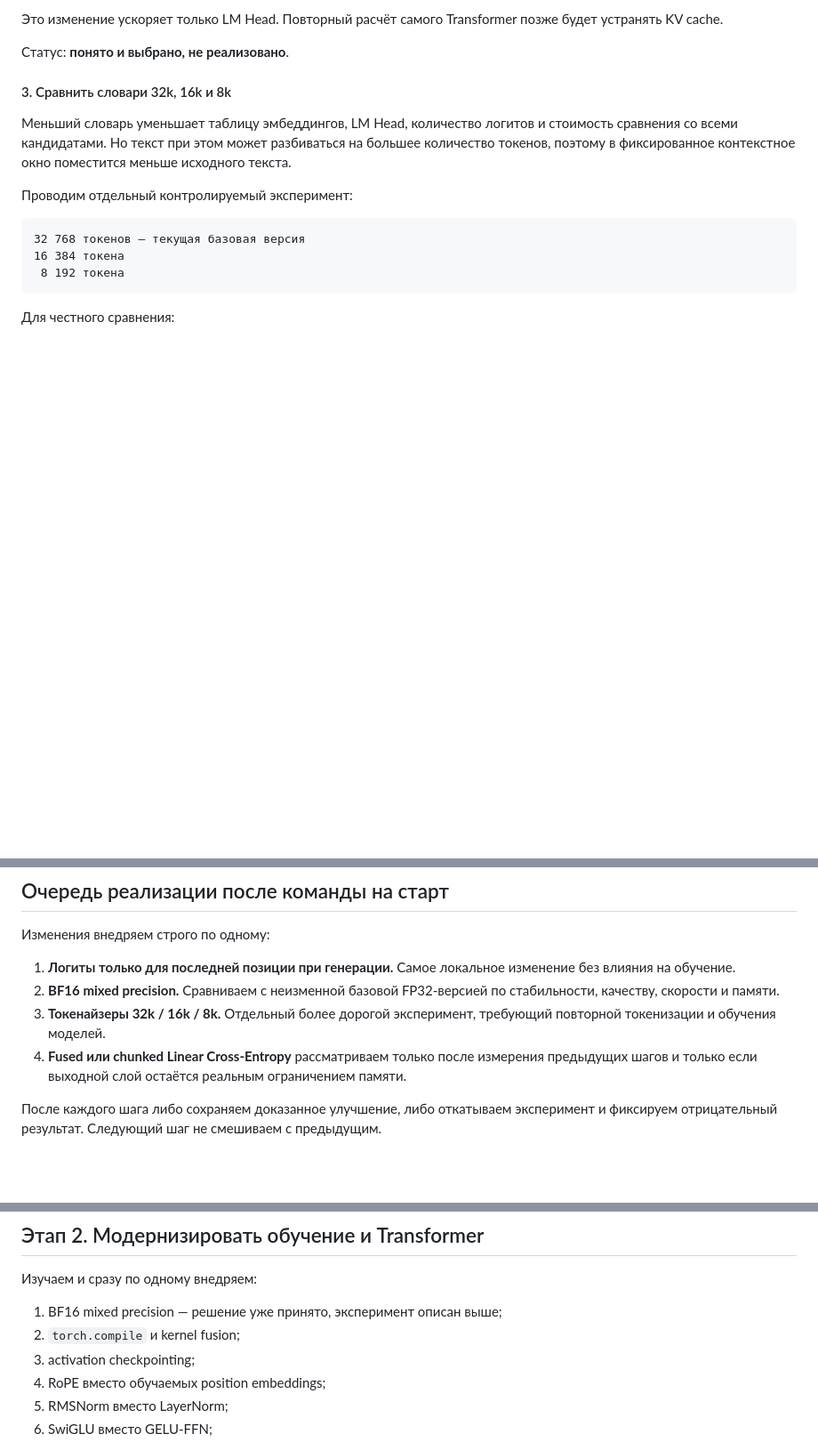
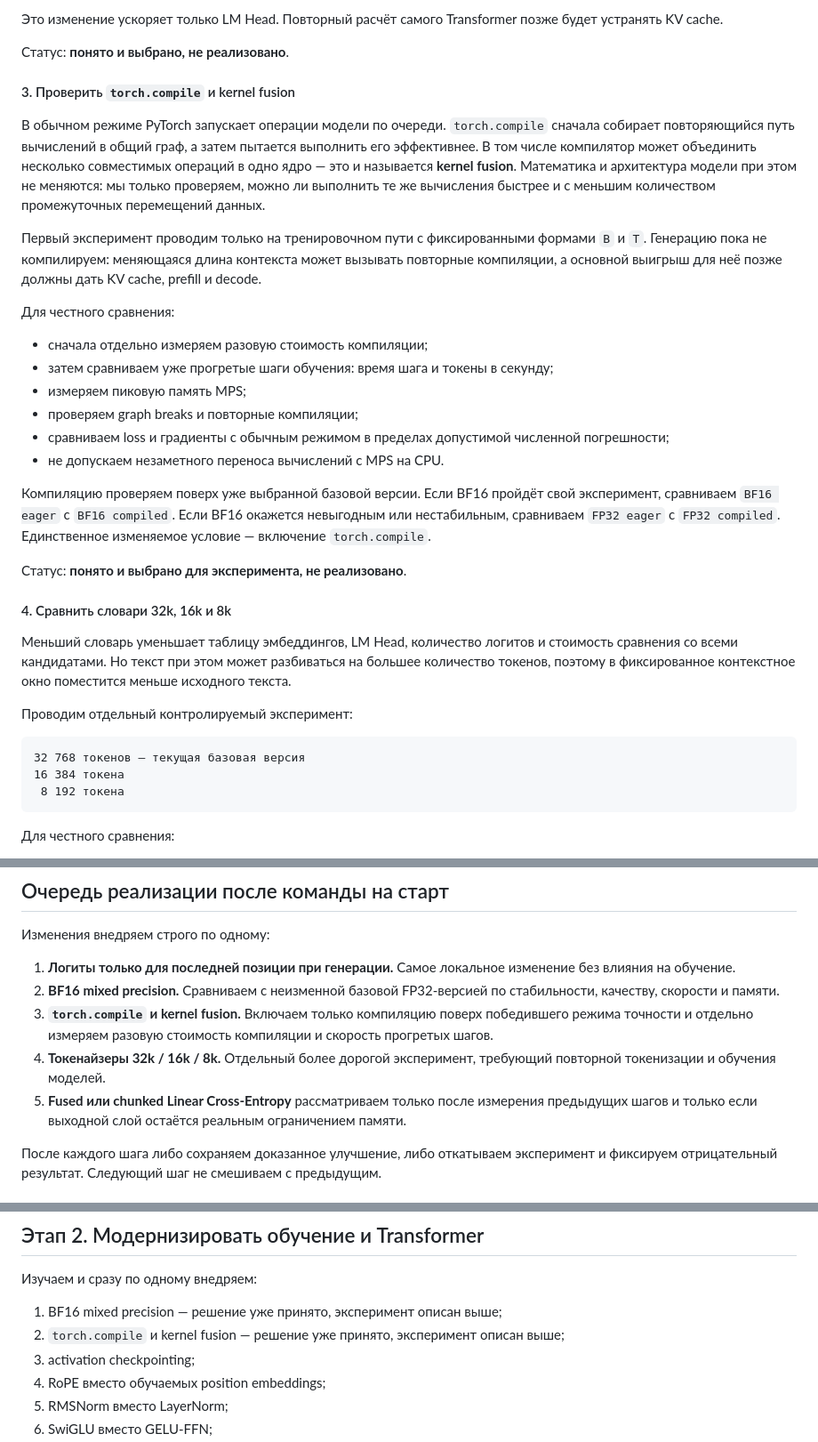
Before and after one commit to nik1t7n/tiny-manas, a Markdown page: LEARNING_ROADMAP.md, 3 parts joined by grey strips. Shown at 89% size. Drawn GitHub-style; blank space fills up the shorter version.

Commit message:
docs(roadmap): add torch compile experiment
Record torch.compile and kernel fusion as an isolated MPS benchmark after the BF16 decision, including compile-cost, warmed-throughput, graph-break, memory, and correctness gates.

```diff
--- a/LEARNING_ROADMAP.md
+++ b/LEARNING_ROADMAP.md
@@ -71,7 +71,26 @@
 
 Статус: **понято и выбрано, не реализовано**.
 
-#### 3. Сравнить словари 32k, 16k и 8k
+#### 3. Проверить `torch.compile` и kernel fusion
+
+В обычном режиме PyTorch запускает операции модели по очереди. `torch.compile` сначала собирает повторяющийся путь вычислений в общий граф, а затем пытается выполнить его эффективнее. В том числе компилятор может объединить несколько совместимых операций в одно ядро — это и называется **kernel fusion**. Математика и архитектура модели при этом не меняются: мы только проверяем, можно ли выполнить те же вычисления быстрее и с меньшим количеством промежуточных перемещений данных.
+
+Первый эксперимент проводим только на тренировочном пути с фиксированными формами `B` и `T`. Генерацию пока не компилируем: меняющаяся длина контекста может вызывать повторные компиляции, а основной выигрыш для неё позже должны дать KV cache, prefill и decode.
+
+Для честного сравнения:
+
+- сначала отдельно измеряем разовую стоимость компиляции;
+- затем сравниваем уже прогретые шаги обучения: время шага и токены в секунду;
+- измеряем пиковую память MPS;
+- проверяем graph breaks и повторные компиляции;
+- сравниваем loss и градиенты с обычным режимом в пределах допустимой численной погрешности;
+- не допускаем незаметного переноса вычислений с MPS на CPU.
+
+Компиляцию проверяем поверх уже выбранной базовой версии. Если BF16 пройдёт свой эксперимент, сравниваем `BF16 eager` с `BF16 compiled`. Если BF16 окажется невыгодным или нестабильным, сравниваем `FP32 eager` с `FP32 compiled`. Единственное изменяемое условие — включение `torch.compile`.
+
+Статус: **понято и выбрано для эксперимента, не реализовано**.
+
+#### 4. Сравнить словари 32k, 16k и 8k
 
 Меньший словарь уменьшает таблицу эмбеддингов, LM Head, количество логитов и стоимость сравнения со всеми кандидатами. Но текст при этом может разбиваться на большее количество токенов, поэтому в фиксированное контекстное окно поместится меньше исходного текста.
 
@@ -102,8 +121,9 @@
 
 1. **Логиты только для последней позиции при генерации.** Самое локальное изменение без влияния на обучение.
 2. **BF16 mixed precision.** Сравниваем с неизменной базовой FP32-версией по стабильности, качеству, скорости и памяти.
-3. **Токенайзеры 32k / 16k / 8k.** Отдельный более дорогой эксперимент, требующий повторной токенизации и обучения моделей.
-4. **Fused или chunked Linear Cross-Entropy** рассматриваем только после измерения предыдущих шагов и только если выходной слой остаётся реальным ограничением памяти.
+3. **`torch.compile` и kernel fusion.** Включаем только компиляцию поверх победившего режима точности и отдельно измеряем разовую стоимость компиляции и скорость прогретых шагов.
+4. **Токенайзеры 32k / 16k / 8k.** Отдельный более дорогой эксперимент, требующий повторной токенизации и обучения моделей.
+5. **Fused или chunked Linear Cross-Entropy** рассматриваем только после измерения предыдущих шагов и только если выходной слой остаётся реальным ограничением памяти.
 
 После каждого шага либо сохраняем доказанное улучшение, либо откатываем эксперимент и фиксируем отрицательный результат. Следующий шаг не смешиваем с предыдущим.
 
@@ -122,7 +142,7 @@
 Изучаем и сразу по одному внедряем:
 
 1. BF16 mixed precision — решение уже принято, эксперимент описан выше;
-2. `torch.compile` и kernel fusion;
+2. `torch.compile` и kernel fusion — решение уже принято, эксперимент описан выше;
 3. activation checkpointing;
 4. RoPE вместо обучаемых position embeddings;
 5. RMSNorm вместо LayerNorm;
```
